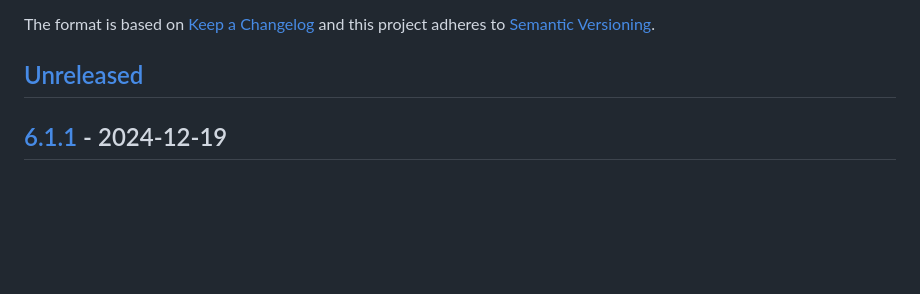
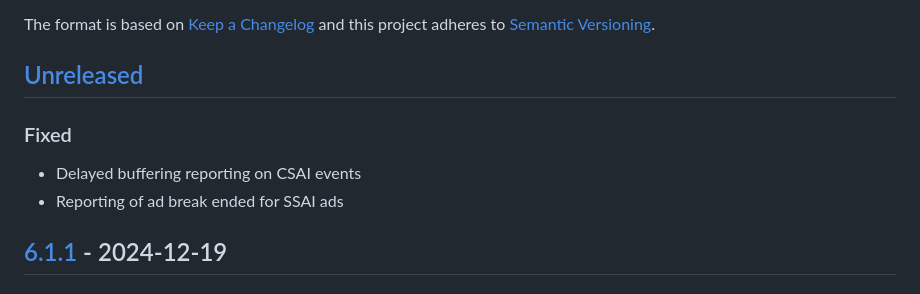
Before and after one commit to bitmovin/bitmovin-player-web-analytics-conviva, a Markdown page: CHANGELOG.md, the part around the change. Rendered like a GitHub page; blank space fills up the shorter version.

Commit message:
Add CHANGELOG entries

```diff
--- a/CHANGELOG.md
+++ b/CHANGELOG.md
@@ -6,6 +6,9 @@ The format is based on [Keep a Changelog](http://keepachangelog.com/)
 and this project adheres to [Semantic Versioning](http://semver.org/).
 
 ## [Unreleased]
+### Fixed
+- Delayed buffering reporting on CSAI events
+- Reporting of ad break ended for SSAI ads
 
 ## [6.1.1] - 2024-12-19
 ### Fixed
```
